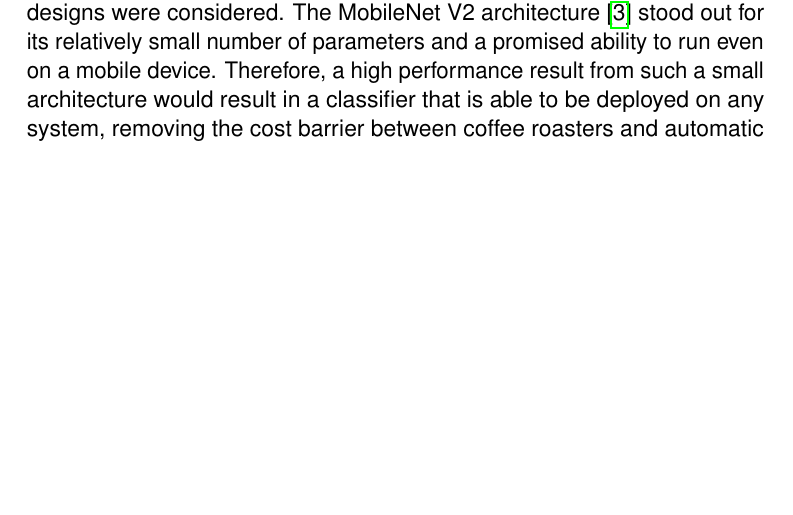
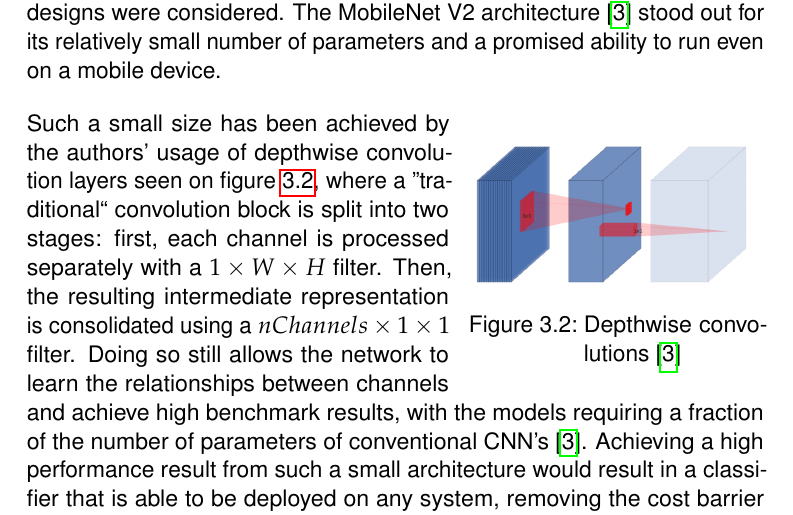
Before and after one commit to dont-text-me/PRBX-work, a LaTeX thesis (report/main.tex, which reads report/chapters/methodology.tex): part of page 21 of 48 before the commit and part of page 21 of 49 after it, cut so that both start at the same text, the shorter picture padded with empty space. Compiled offline with pdfLaTeX.

Commit message:
add mobilenet depthwise convolutions diagram

```diff
--- a/report/chapters/methodology.tex
+++ b/report/chapters/methodology.tex
@@ -71,7 +71,22 @@
 and, therefore, smaller designs were considered.
 The MobileNet V2 architecture~\cite{mobileNet} stood out for its relatively small number of parameters and a promised ability to run even on
 a mobile device.
-Therefore, a high performance result from such a small architecture would result in a classifier that is able to be deployed
+
+
+\begin{wrapfigure}{r}{0.4\textwidth}
+    \centering
+    \includegraphics[width=0.4\textwidth]{methodology/depthwise-conv}
+    \caption{Depthwise convolutions~\cite{mobileNet}}
+    \label{fig:depthwiseConv}
+    \vspace{-1em}
+\end{wrapfigure}
+
+Such a small size has been achieved by the authors' usage of depthwise convolution layers seen on figure~\ref{fig:depthwiseConv},
+where a ''traditional`` convolution block is split into two stages: first, each channel is processed separately with a $1 \times W \times H$ filter.
+Then, the resulting intermediate representation is consolidated using a $nChannels \times 1 \times 1$ filter.
+Doing so still allows the network to learn the relationships between channels and achieve high benchmark results, with the models requiring
+a fraction of the number of parameters of conventional CNN's~\cite{mobileNet}.
+Achieving a high performance result from such a small architecture would result in a classifier that is able to be deployed
 on any system, removing the cost barrier between coffee roasters and automatic quality control methods.
 Furthermore, a smaller architecture would be faster to train on a custom dataset, providing greater flexibility.
 
```
Also changed, not shown: report/figures/methodology/depthwise-conv.png (added), report/chapters/methodology.tex (4 more changed lines).
